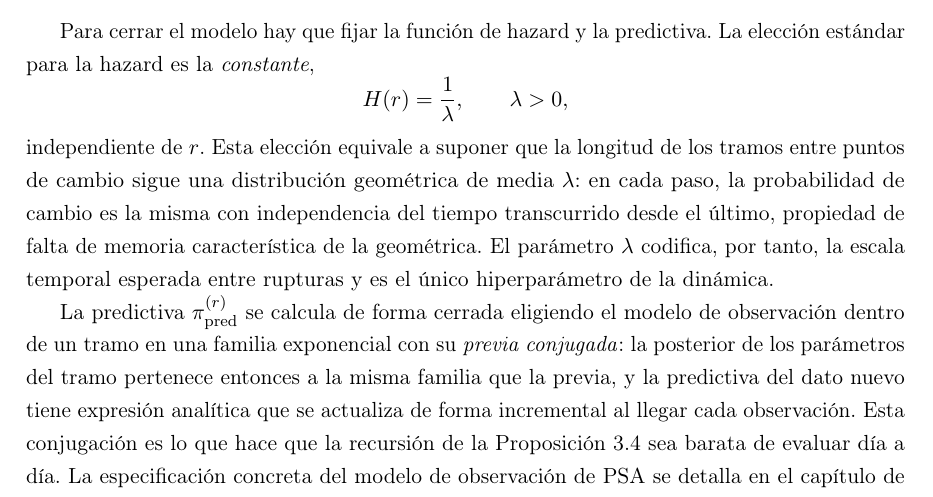
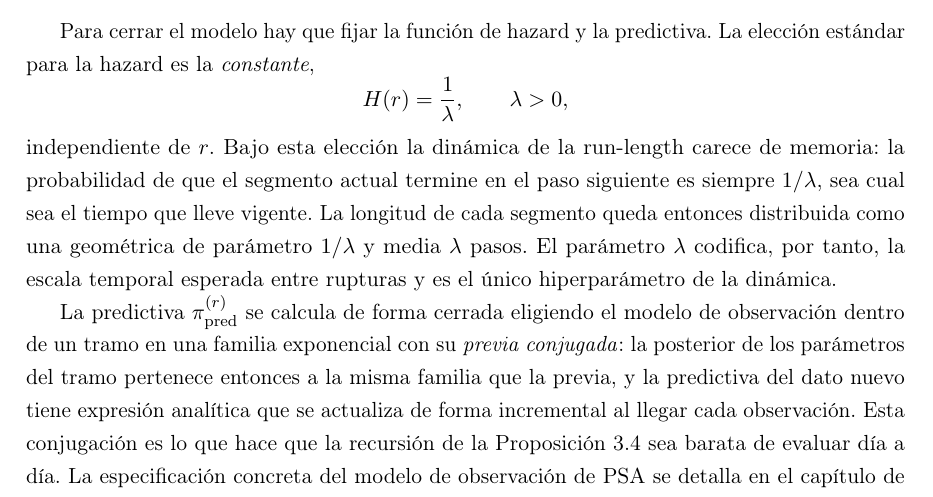
Before and after one commit to RaquelGarciah/Real-time-statistical-supervision-of-an-AI-trading-agent, a LaTeX thesis (tesis/main.tex, which reads tesis/chapters/03_marco_teorico.tex): part of page 22 of 36, cut so that both start at the same text. Compiled offline with pdfLaTeX.

Commit message:
wip(tesis): autosave 2026-06-17 21:28

```diff
--- a/tesis/chapters/03_marco_teorico.tex
+++ b/tesis/chapters/03_marco_teorico.tex
@@ -431,7 +431,7 @@ Para cerrar el modelo hay que fijar la función de hazard y la predictiva. La el
 \[
 H(r) = \frac{1}{\lambda}, \qquad \lambda > 0,
 \]
-independiente de $r$. Esta elección equivale a suponer que la longitud de los tramos entre puntos de cambio sigue una distribución geométrica de media $\lambda$: en cada paso, la probabilidad de cambio es la misma con independencia del tiempo transcurrido desde el último, propiedad de falta de memoria característica de la geométrica. El parámetro $\lambda$ codifica, por tanto, la escala temporal esperada entre rupturas y es el único hiperparámetro de la dinámica.
+independiente de $r$. Bajo esta elección la dinámica de la run-length carece de memoria: la probabilidad de que el segmento actual termine en el paso siguiente es siempre $1/\lambda$, sea cual sea el tiempo que lleve vigente. La longitud de cada segmento queda entonces distribuida como una geométrica de parámetro $1/\lambda$ y media $\lambda$ pasos. El parámetro $\lambda$ codifica, por tanto, la escala temporal esperada entre rupturas y es el único hiperparámetro de la dinámica.
 
 La predictiva $\pi^{(r)}_{\mathrm{pred}}$ se calcula de forma cerrada eligiendo el modelo de observación dentro de un tramo en una familia exponencial con su \emph{previa conjugada}: la posterior de los parámetros del tramo pertenece entonces a la misma familia que la previa, y la predictiva del dato nuevo tiene expresión analítica que se actualiza de forma incremental al llegar cada observación. Esta conjugación es lo que hace que la recursión de la Proposición~\ref{prop:bocpd} sea barata de evaluar día a día. La especificación concreta del modelo de observación de PSA se detalla en el capítulo de metodología. Como contexto, el trabajo de Fearnhead sobre inferencia exacta para modelos multipunto desarrolla los métodos de cálculo de estas distribuciones predictivas y de la partición en tramos sobre los que se apoya el enfoque online \cite{fearnhead2006}.
 
```
